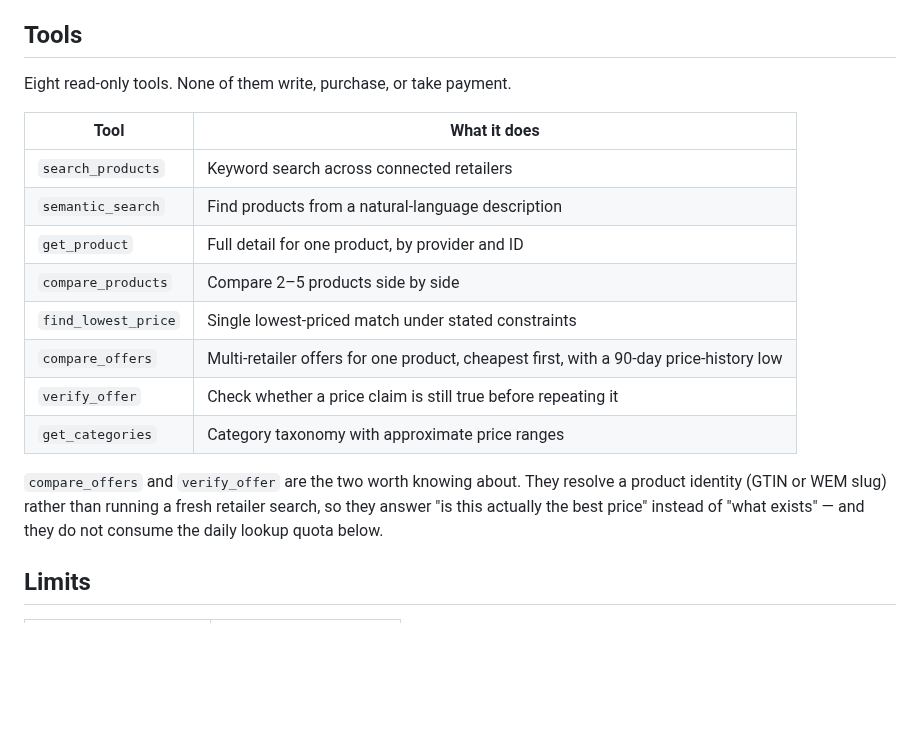
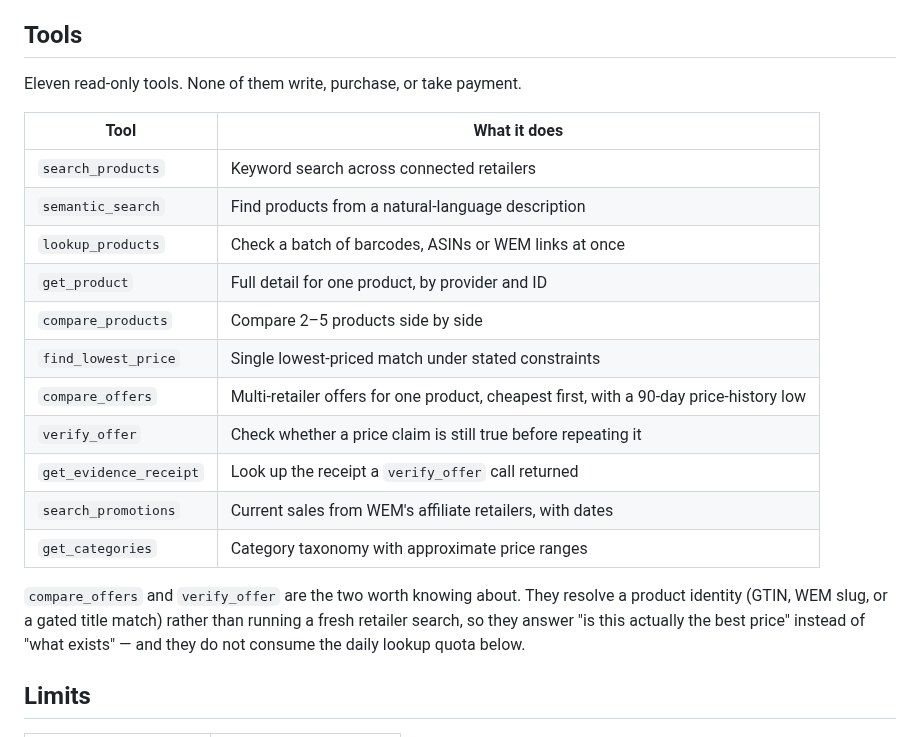
Before and after one commit to TonyXhufi/wem-price-compare-mcp, a Markdown page: README.md, the part around the change. GitHub-like rendering; blank space fills up the shorter version.

```diff
--- a/README.md
+++ b/README.md
@@ -67,23 +67,27 @@ Rate limits are shared between the two — both spend the same retailer quota.
 
 ## Tools
 
-Eight read-only tools. None of them write, purchase, or take payment.
+Eleven read-only tools. None of them write, purchase, or take payment.
 
 | Tool | What it does |
 |---|---|
 | `search_products` | Keyword search across connected retailers |
 | `semantic_search` | Find products from a natural-language description |
+| `lookup_products` | Check a batch of barcodes, ASINs or WEM links at once |
 | `get_product` | Full detail for one product, by provider and ID |
 | `compare_products` | Compare 2–5 products side by side |
 | `find_lowest_price` | Single lowest-priced match under stated constraints |
 | `compare_offers` | Multi-retailer offers for one product, cheapest first, with a 90-day price-history low |
 | `verify_offer` | Check whether a price claim is still true before repeating it |
+| `get_evidence_receipt` | Look up the receipt a `verify_offer` call returned |
+| `search_promotions` | Current sales from WEM's affiliate retailers, with dates |
 | `get_categories` | Category taxonomy with approximate price ranges |
 
 `compare_offers` and `verify_offer` are the two worth knowing about. They
-resolve a product identity (GTIN or WEM slug) rather than running a fresh
-retailer search, so they answer "is this actually the best price" instead of
-"what exists" — and they do not consume the daily lookup quota below.
+resolve a product identity (GTIN, WEM slug, or a gated title match) rather
+than running a fresh retailer search, so they answer "is this actually the
+best price" instead of "what exists" — and they do not consume the daily
+lookup quota below.
 
 ## Limits
 
```
Also changed, not shown: claude-plugin/README.md (+34 -7 lines), claude-plugin/assets/icon-512.png (added), claude-plugin/assets/icon-96.png (added), 2 other files.
